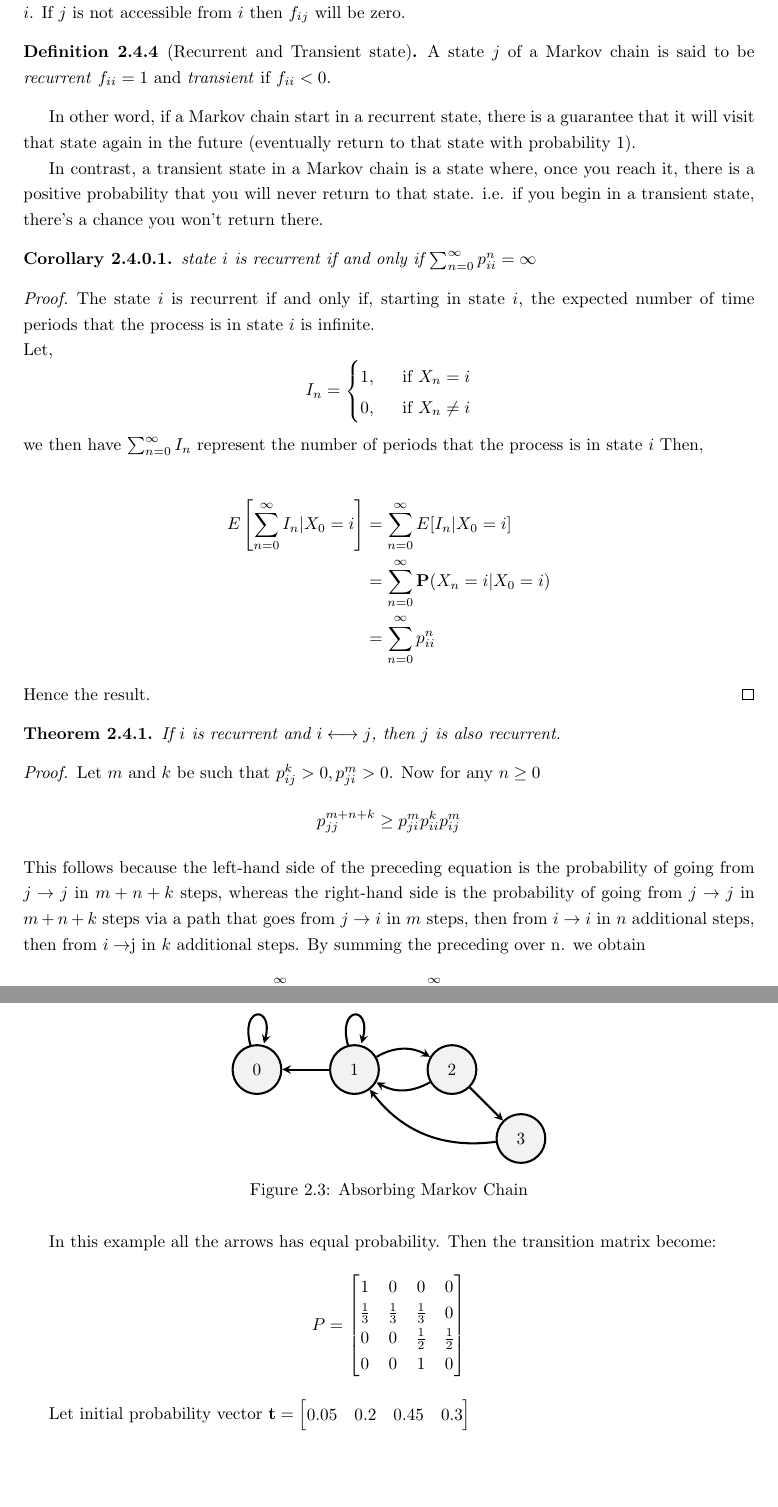
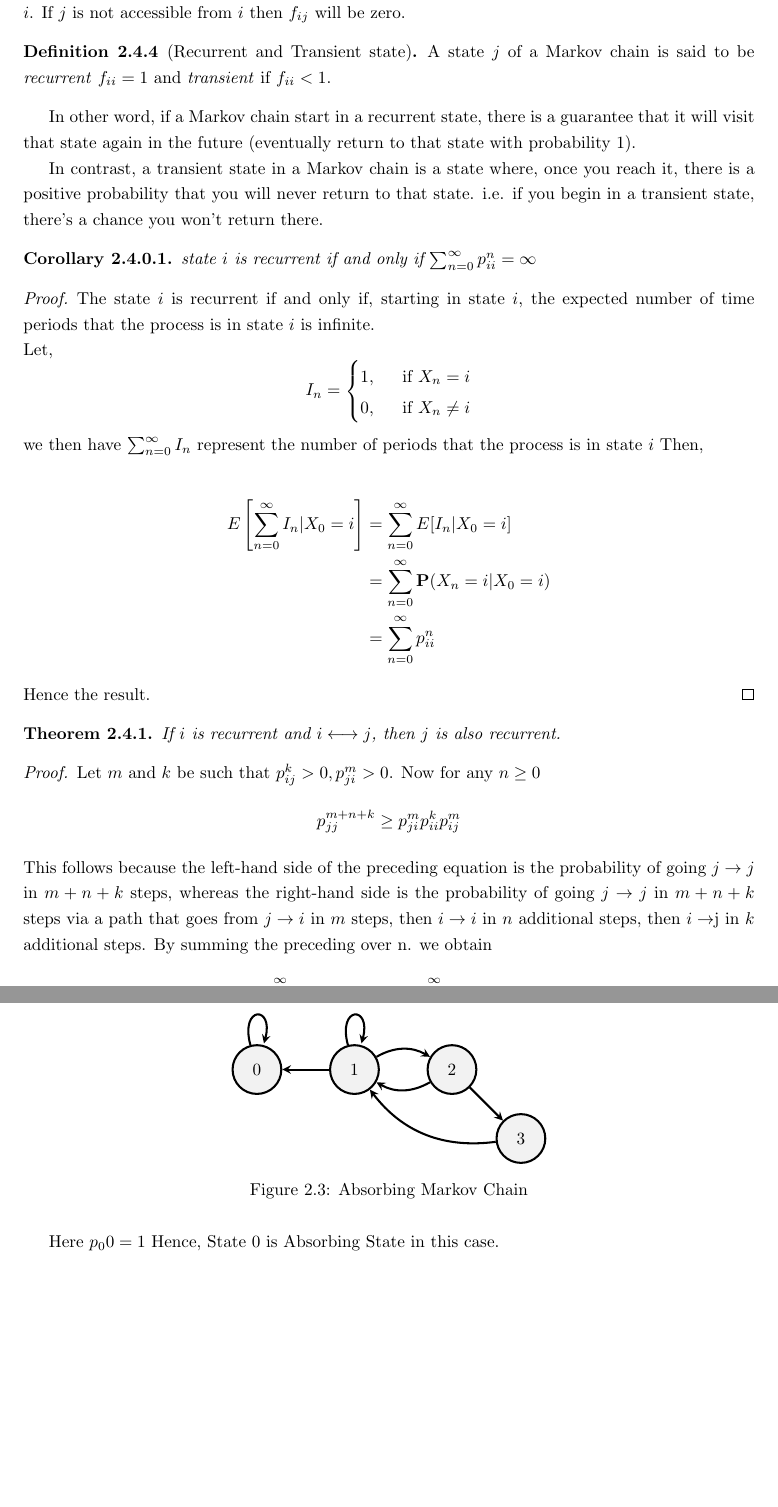
Before and after one commit to AzmainBiswas/markov_chain, a LaTeX document (main.tex, which reads chap/sec1_chap2.tex): two parts of pages 9 and 10 of 30, joined at a grey line, cut so that both start at the same text. Compiled offline with pdfLaTeX.

Commit message:
05/21/2023 08:24:47

```diff
--- a/chap/sec1_chap2.tex
+++ b/chap/sec1_chap2.tex
@@ -81,7 +81,7 @@ Then, $ f_{ij} $ denote the probability of ever making a transition into step $
 If $ j $ is not accessible from $ i $ then $ f_{ij} $ will be zero.
 
 \begin{definition}[Recurrent and Transient state]
-    A state $ j $ of a Markov chain is said to be \textit{recurrent}  $ f_{ii}=1 $ and \textit{transient}  if $ f_{ii}<0 $.
+    A state $ j $ of a Markov chain is said to be \textit{recurrent}  $ f_{ii}=1 $ and \textit{transient}  if $ f_{ii}<1 $.
 \end{definition}
 
 In other word, if a Markov chain start in a recurrent state, there is a guarantee that it will visit that state again in the future
@@ -125,10 +125,10 @@ i.e. if you begin in a transient state, there's a chance you won't return there.
     \[
         p^{m+n+k}_{jj}\ge p^{m}_{ji}p^{k}_{ii}p^{m}_{ij}
     \]
-    This follows because the left-hand side of the preceding equation is the probability of going from $j \to j$ in $m+n+k$ steps,
-    whereas the right-hand side is the probability of going from $j \to j$ in $m+n+k$ steps
-    via a path that goes from $j \to i$ in $m$ steps, then from $i \to i$ in $n$ additional steps,
-    then from $i \to $j in $k$ additional steps. By summing the preceding over n. we obtain
+    This follows because the left-hand side of the preceding equation is the probability of going $j \to j$ in $m+n+k$ steps,
+      whereas the right-hand side is the probability of going $j \to j$ in $m+n+k$ steps
+      via a path that goes from $j \to i$ in $m$ steps, then $i \to i$ in $n$ additional steps,
+      then $i \to $j in $k$ additional steps. By summing the preceding over n. we obtain
     \[
         \sum_{n=0}^{\infty} p^{m+n+k}_{jj}\ge p^{m}_{ji}p^{k}_{ii} \sum_{n=0}^{\infty}  p^{n}_{ij} = \infty
     \]
@@ -169,20 +169,4 @@ For example consider the Markov chain shown in \cref{Absorving markov chain}
     \label{Absorving markov chain}
 \end{figure}
 
-In this example all the arrows has equal probability. Then the transition matrix become:
-\[
-    P=
-    \begin{bmatrix}
-        1 & 0 & 0 & 0 \\
-        \frac{1}{3} & \frac{1}{3} & \frac{1}{3} & 0 \\
-        0 & 0 & \frac{1}{2} & \frac{1}{2} \\
-        0 & 0 & 1 & 0
-    \end{bmatrix}
-\]
-
-Let initial probability vector
-$ \mathbf{t}=
-    \begin{bmatrix}
-        0.05 & 0.2 & 0.45 & 0.3
-    \end{bmatrix}
-$
+Here $p_00=1$ Hence, State 0 is Absorbing State in this case.
--- a/main.tex
+++ b/main.tex
@@ -46,9 +46,9 @@
     colorlinks=true,
     allcolors=black,
 }
+\usepackage{cleveref}
 %%% fancyhdr %%%% for footer and Hader of document
 \usepackage{fancyhdr}
-\usepackage{cleveref}
 %\pagestyle{fancy}
 %\lhead{lest hand head} %% left Hader %%
 %\rhead{Measure Theory} %% right Hader %%
```
Also changed, not shown: chap/chap_1.tex (+1 -1 lines), chap/chap_2.tex (+4 -4 lines), chap/chap_3.tex (+4 -4 lines), main.pdf.
